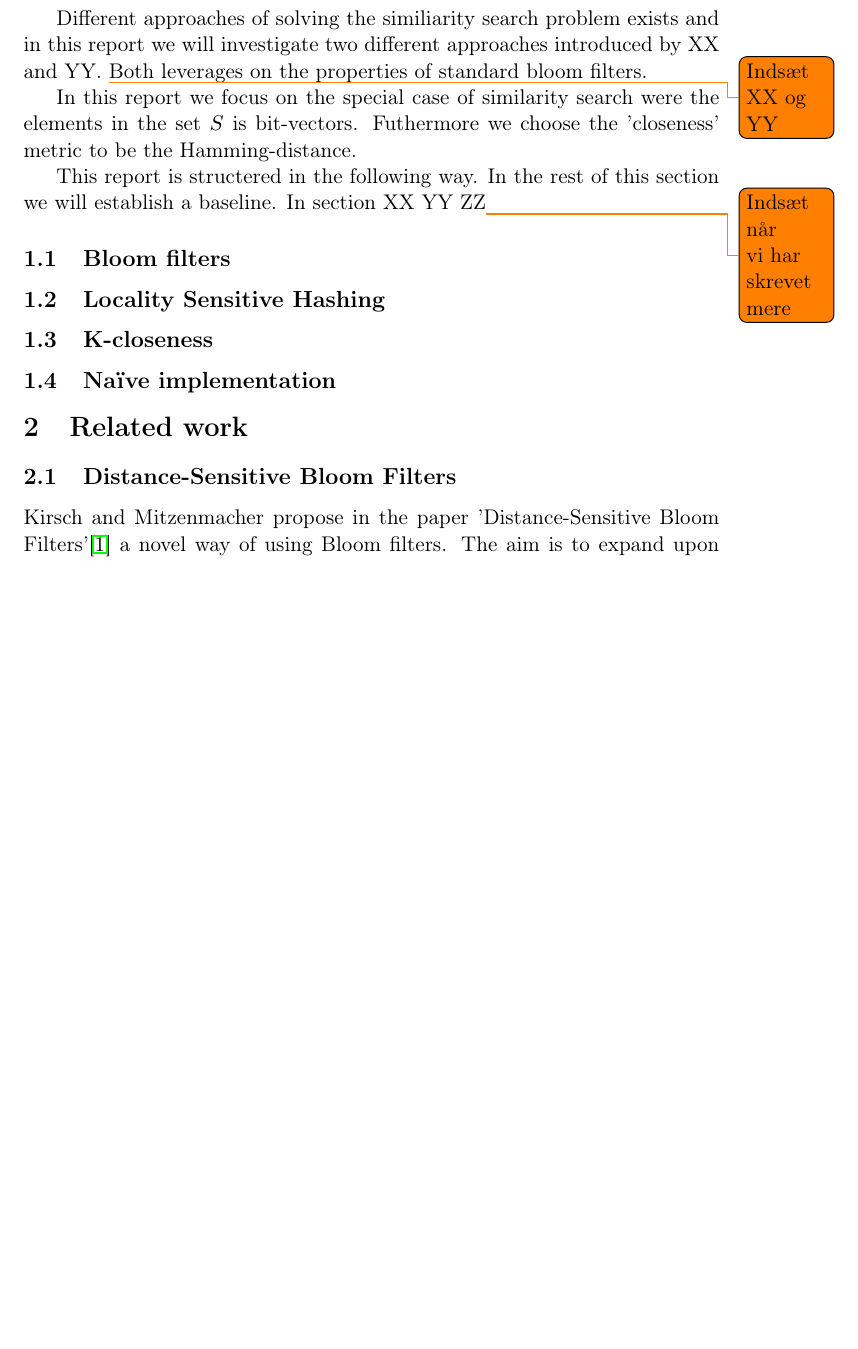
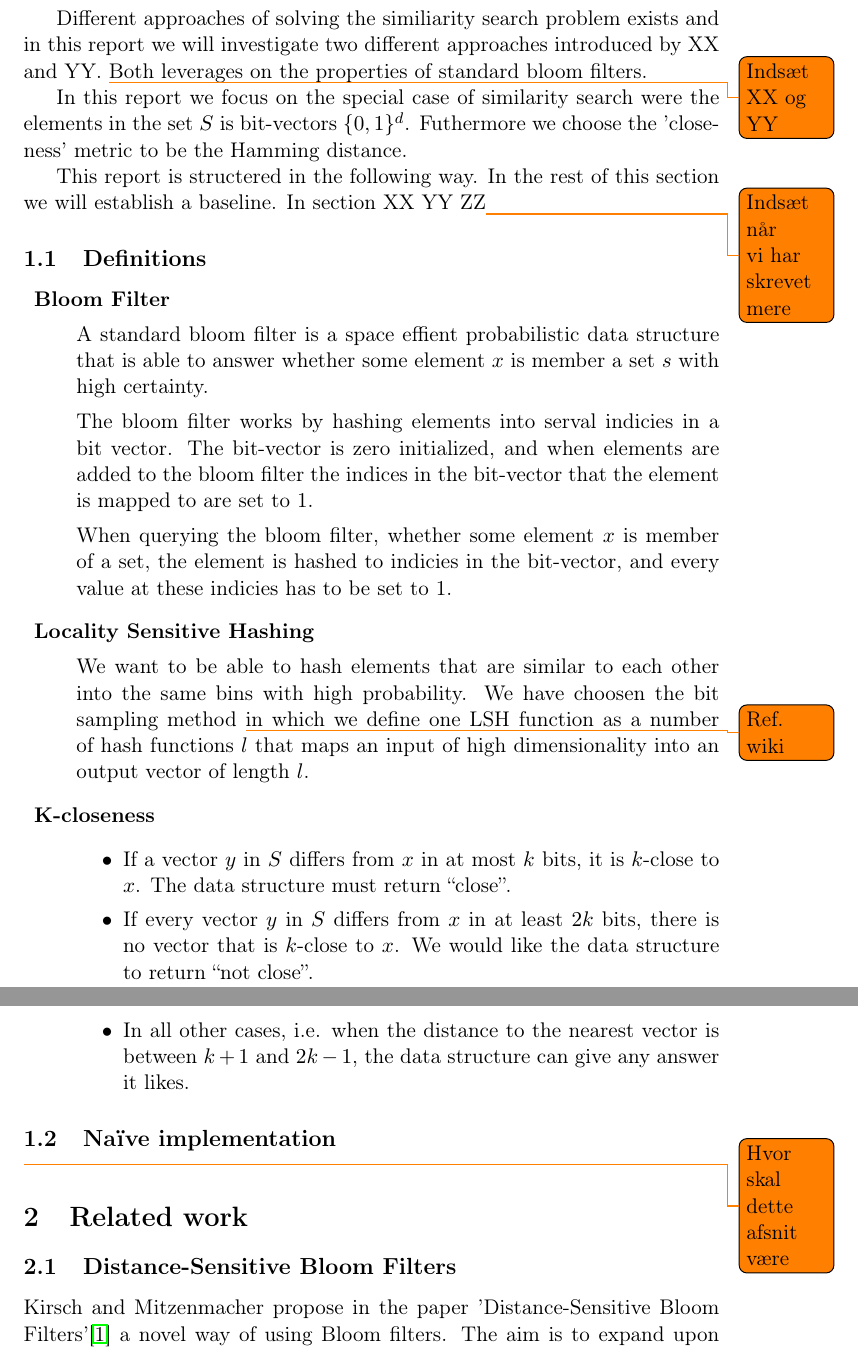
Before and after one commit to MartinFaartoft/similarity-filters, a LaTeX paper (report/rapport.tex): part of page 2 of 4 before the commit and two parts of pages 2 and 3 of 5 after it, the two joined at a grey line, cut so that both start at the same text, the shorter picture padded with empty space. Compiled offline with pdfLaTeX.

Commit message:
Definitions work

```diff
--- a/report/rapport.tex
+++ b/report/rapport.tex
@@ -81,24 +81,47 @@ The abstract goes here
 \newpage
 
 \section{Introduction}
-%Copy paste fra Pagh, men jeg synes det spiller godt.
+% Marcus: Copy paste fra Pagh, men jeg synes det spiller godt.
 In this report we investigate the following problem in data structures:
 Given a set $S$ of binary vectors (e.g. 32-bit words) create a data structure that given a query vector $x$ determines if there exists a vector in $S$ that is a factor of \textit{k} close to x.
 
 Different approaches of solving the similiarity search problem exists and in this report we will investigate two different approaches introduced by XX and YY. \todo{Indsæt XX og YY}
 Both leverages on the properties of standard bloom filters.
 
-%   Begræns problemet
-In this report we focus on the special case of similarity search were the elements in the set $S$ is bit-vectors. Futhermore we choose the 'closeness' metric to be the Hamming-distance.
+% Begræns problemet
+In this report we focus on the special case of similarity search were the elements in the set $S$ is bit-vectors $\{0,1\}^d$. Futhermore we choose the 'closeness' metric to be the Hamming distance.
 
 This report is structered in the following way. In the rest of this section we will establish a baseline. In section XX YY ZZ\todo{Indsæt når vi har skrevet mere}
 
-\subsection{Bloom filters}
-\subsection{Locality Sensitive Hashing}
+\subsection{Definitions}
+\begin{description}
+\item \textbf{Bloom Filter}
+
+A standard bloom filter is a space effient probabilistic data structure that is able to answer whether some element $x$ is member a set $s$ with high certainty.
+
+The bloom filter works by hashing elements into serval indicies in a bit vector. The bit-vector is zero initialized, and when elements are added to the bloom filter the indices in the bit-vector that the element is mapped to are set to 1.
+
+When querying the bloom filter, whether some element $x$ is member of a set, the element is hashed to indicies in the bit-vector, and every value at these indicies has to be set to 1.
+
+
+\item \textbf{Locality Sensitive Hashing}
+
+We want to be able to hash elements that are similar to each other into the same bins with high probability. We have choosen the bit sampling method \todo{Ref. wiki} in which we define one LSH function as a number of hash functions $l$ that maps an input of high dimensionality into an output vector of length $l$.
+
+% Marcus siger: Skal vi gå mere i detaljer her. Vi kan jo godt tegne vores mapping fra Input til LSH til bloom filter, men hører denne detalje til her eller under "Vores idéer" ?
+
 % TODO 2 paragraffer om LSH i bit-vector context
 
-\subsection{K-closeness}
+\item \textbf{K-closeness}
+  \begin{itemize}
+    \item If a vector $y$ in $S$ differs from $x$ in at most $k$ bits, it is $k$-close to $x$. The data structure must return “close”.
+    \item If every vector $y$ in $S$ differs from $x$ in at least $2k$ bits, there is no vector that is $k$-close to $x$. We would like the data structure to return “not close”.
+    \item In all other cases, i.e. when the distance to the nearest vector is between $k+1$ and $2k-1$, the data structure can give any answer it likes.
+  \end{itemize}
+
+\end{description}
 \subsection{Naïve implementation}
+\todo{Hvor skal dette afsnit være}
 %1 query / n*d^k inserts ELLER 1 insert, n*d^k querys
 
 
```
